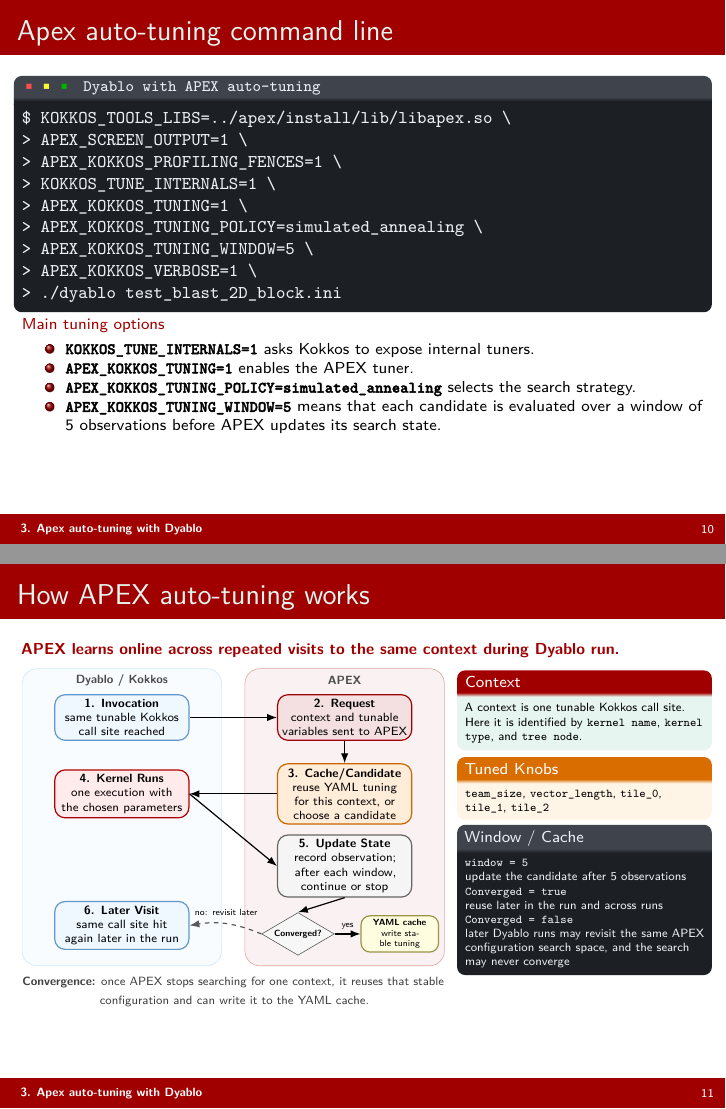
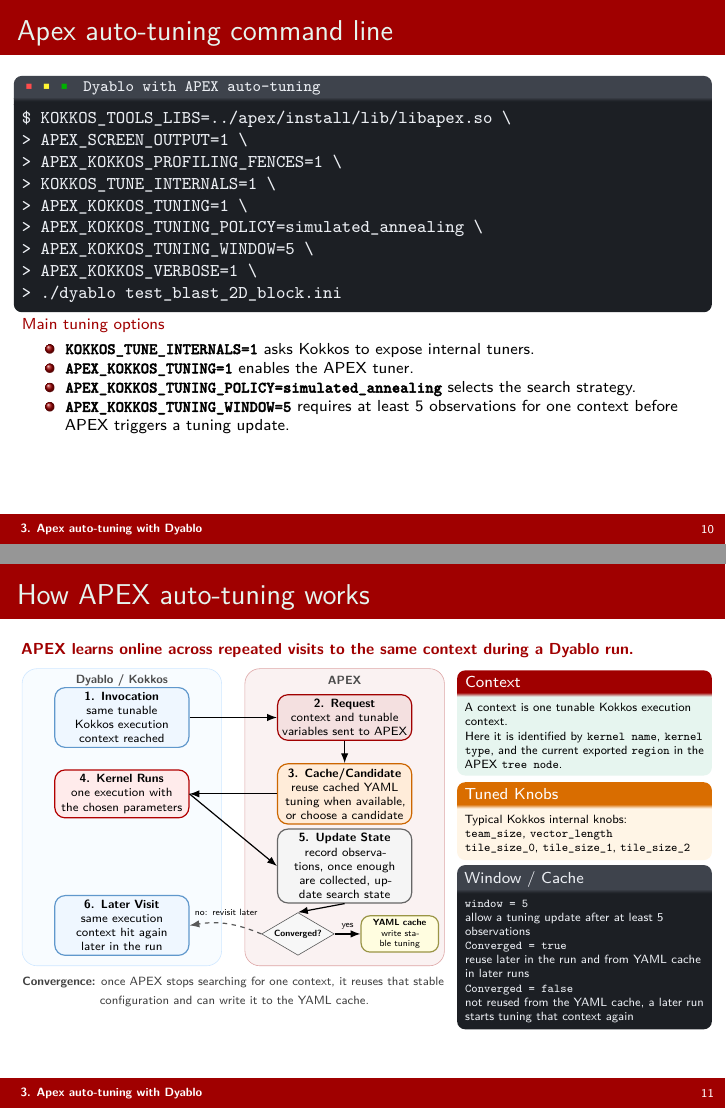
Before and after one commit to daxmawal/Apex-Presentation, LaTeX slides (main.tex): pages 10 and 11 of 12, joined at a grey line. Compiled offline with pdfLaTeX.

Commit message:
updated Dyablo integration details and improved context descriptions

```diff
--- a/main.tex
+++ b/main.tex
@@ -359,13 +362,13 @@ $ KOKKOS_TOOLS_LIBS=../apex/install/lib/libapex.so \
     \item \textpdfrender{TextRenderingMode=FillStroke,LineWidth=0.18pt}{\textbf{\texttt{KOKKOS\_TUNE\_INTERNALS=1}}} asks Kokkos to expose internal tuners.
     \item \textpdfrender{TextRenderingMode=FillStroke,LineWidth=0.18pt}{\textbf{\texttt{APEX\_KOKKOS\_TUNING=1}}} enables the APEX tuner.
     \item \textpdfrender{TextRenderingMode=FillStroke,LineWidth=0.18pt}{\textbf{\texttt{APEX\_KOKKOS\_TUNING\_POLICY=simulated\_annealing}}} selects the search strategy.
-    \item \textpdfrender{TextRenderingMode=FillStroke,LineWidth=0.18pt}{\textbf{\texttt{APEX\_KOKKOS\_TUNING\_WINDOW=5}}} means that each candidate is evaluated over a window of 5 observations before APEX updates its search state.
+    \item \textpdfrender{TextRenderingMode=FillStroke,LineWidth=0.18pt}{\textbf{\texttt{APEX\_KOKKOS\_TUNING\_WINDOW=5}}} requires at least 5 observations for one context before APEX triggers a tuning update.
 \end{itemize}
 \end{frame}
 
 \begin{frame}[t]{How APEX auto-tuning works}
 \scriptsize
-{\color{ceaGreen}\textbf{APEX learns online across repeated visits to the same context during Dyablo run.}}
+{\color{ceaGreen}\textbf{APEX learns online across repeated visits to the same context during a Dyablo run.}}
 
 \vspace{0.1em}
 \begin{columns}[T,onlytextwidth]
@@ -391,17 +394,17 @@ $ KOKKOS_TOOLS_LIBS=../apex/install/lib/libapex.so \
 \node[lanehdr] at (7.1,1.08) {APEX};
 
 \node[stage, fill=hotspotBlue!12, draw=hotspotBlue!80!black] (dy1) at (1.85,0.2)
-  {\textbf{1. Invocation}\\same tunable Kokkos call site reached};
+  {\textbf{1. Invocation}\\same tunable Kokkos execution context reached};
 \node[stage, fill=ceaGreen!12, draw=ceaGreen] (ap1) at (7.1,0.2)
   {\textbf{2. Request}\\context and tunable variables sent to APEX};
 \node[stage, fill=orange!15, draw=orange!80!black] (ap2) at (7.1,-1.6)
-  {\textbf{3. Cache/Candidate}\\reuse YAML tuning for this context, or choose a candidate};
+  {\textbf{3. Cache/Candidate}\\reuse cached YAML tuning when available, or choose a candidate};
 \node[stage, fill=red!8, draw=red!70!black] (dy2) at (1.85,-1.6)
   {\textbf{4. Kernel Runs}\\one execution with the chosen parameters};
 \node[stage, fill=black!4, draw=black!60] (ap3) at (7.1,-3.3)
-  {\textbf{5. Update State}\\record observation; after each window, continue or stop};
+  {\textbf{5. Update State}\\record observations, once enough are collected, update search state};
 \node[stage, fill=hotspotBlue!12, draw=hotspotBlue!80!black] (dy3) at (1.85,-4.7)
-  {\textbf{6. Later Visit}\\same call site hit again later in the run};
+  {\textbf{6. Later Visit}\\same execution context hit again later in the run};
 \node[decision] (conv) at (6.00,-4.9) {Converged?};
 \node[cachebox] (yaml) at (8.4,-4.9)
   {\textbf{YAML cache}\\write stable tuning};
@@ -424,17 +427,19 @@ $ KOKKOS_TOOLS_LIBS=../apex/install/lib/libapex.so \
 \begin{beamerboxesrounded}[upper=tuner title,lower=tuner body,width=\linewidth,shadow=false]{Context}
 \tiny
 \raggedright
-A context is one tunable Kokkos call site.
+A context is one tunable Kokkos execution context.
 
 \vspace{0.08em}
-Here it is identified by \texttt{kernel name}, \texttt{kernel type}, and \texttt{tree node}.
+Here it is identified by \texttt{kernel name}, \texttt{kernel type}, and the current exported \texttt{region} in the APEX \texttt{tree node}.
 \end{beamerboxesrounded}
 
 \vspace{0.28em}
 \begin{beamerboxesrounded}[upper=profiler title,lower=profiler body,width=\linewidth,shadow=false]{Tuned Knobs}
 \tiny
 \raggedright
-\texttt{team\_size}, \texttt{vector\_length}, \texttt{tile\_0}, \texttt{tile\_1}, \texttt{tile\_2}
+Typical Kokkos internal knobs:\\
+\texttt{team\_size}, \texttt{vector\_length}\\
+\texttt{tile\_size\_0}, \texttt{tile\_size\_1}, \texttt{tile\_size\_2}
 \end{beamerboxesrounded}
 
 \vspace{0.18em}
@@ -442,15 +447,15 @@ Here it is identified by \texttt{kernel name}, \texttt{kernel type}, and \texttt
 \tiny
 \raggedright
 \texttt{window = 5}\\
-update the candidate after 5 observations
+allow a tuning update after at least 5 observations
 
 \vspace{0.05em}
 \texttt{Converged = true}\\
-reuse later in the run and across runs
+reuse later in the run and from YAML cache in later runs
 
 \vspace{0.05em}
 \texttt{Converged = false}\\
-later Dyablo runs may revisit the same APEX configuration search space, and the search may never converge
+not reused from the YAML cache, a later run starts tuning that context again
 \end{beamerboxesrounded}
 \end{columns}
 \end{frame}
```
Also changed, not shown: main.tex (13 more changed lines).
